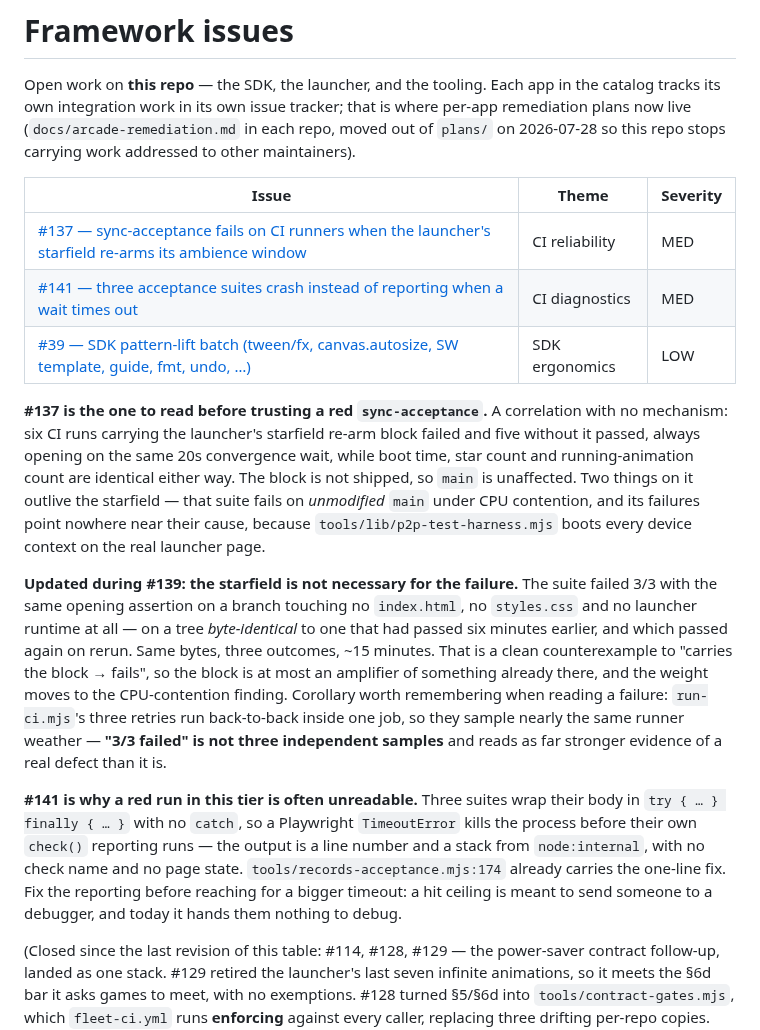
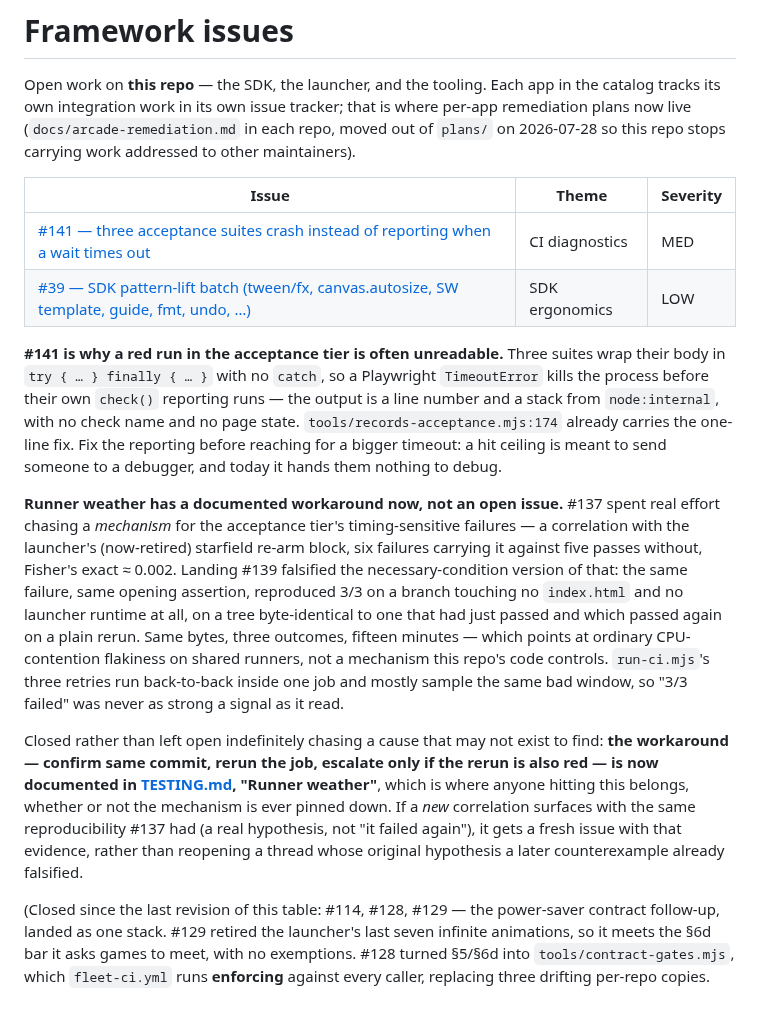
Before and after one commit to paulgibeault/paulgibeault.github.io, a Markdown page: ISSUES.md, the part around the change. Rendered like a GitHub page; blank space fills up the shorter version.

```diff
--- a/ISSUES.md
+++ b/ISSUES.md
@@ -8,39 +8,40 @@ addressed to other maintainers).
 
 | Issue | Theme | Severity |
 | ----- | ----- | -------- |
-| [#137 — sync-acceptance fails on CI runners when the launcher's starfield re-arms its ambience window](https://github.com/paulgibeault/paulgibeault.github.io/issues/137) | CI reliability | MED |
 | [#141 — three acceptance suites crash instead of reporting when a wait times out](https://github.com/paulgibeault/paulgibeault.github.io/issues/141) | CI diagnostics | MED |
 | [#39 — SDK pattern-lift batch (tween/fx, canvas.autosize, SW template, guide, fmt, undo, …)](https://github.com/paulgibeault/paulgibeault.github.io/issues/39) | SDK ergonomics | LOW |
 
-**#137 is the one to read before trusting a red `sync-acceptance`.** A
-correlation with no mechanism: six CI runs carrying the launcher's starfield
-re-arm block failed and five without it passed, always opening on the same 20s
-convergence wait, while boot time, star count and running-animation count are
-identical either way. The block is not shipped, so `main` is unaffected. Two
-things on it outlive the starfield — that suite fails on *unmodified* `main`
-under CPU contention, and its failures point nowhere near their cause, because
-`tools/lib/p2p-test-harness.mjs` boots every device context on the real
-launcher page.
+**#141 is why a red run in the acceptance tier is often unreadable.** Three
+suites wrap their body in `try { … } finally { … }` with no `catch`, so a
+Playwright `TimeoutError` kills the process before their own `check()`
+reporting runs — the output is a line number and a stack from `node:internal`,
+with no check name and no page state. `tools/records-acceptance.mjs:174`
+already carries the one-line fix. Fix the reporting before reaching for a
+bigger timeout: a hit ceiling is meant to send someone to a debugger, and
+today it hands them nothing to debug.
 
-**Updated during #139: the starfield is not necessary for the failure.** The
-suite failed 3/3 with the same opening assertion on a branch touching no
-`index.html`, no `styles.css` and no launcher runtime at all — on a tree
-*byte-identical* to one that had passed six minutes earlier, and which passed
-again on rerun. Same bytes, three outcomes, ~15 minutes. That is a clean
-counterexample to "carries the block → fails", so the block is at most an
-amplifier of something already there, and the weight moves to the
-CPU-contention finding. Corollary worth remembering when reading a failure:
-`run-ci.mjs`'s three retries run back-to-back inside one job, so they sample
-nearly the same runner weather — **"3/3 failed" is not three independent
-samples** and reads as far stronger evidence of a real defect than it is.
+**Runner weather has a documented workaround now, not an open issue.**
+#137 spent real effort chasing a *mechanism* for the acceptance tier's
+timing-sensitive failures — a correlation with the launcher's (now-retired)
+starfield re-arm block, six failures carrying it against five passes without,
+Fisher's exact ≈ 0.002. Landing #139 falsified the necessary-condition version
+of that: the same failure, same opening assertion, reproduced 3/3 on a branch
+touching no `index.html` and no launcher runtime at all, on a tree
+byte-identical to one that had just passed and which passed again on a plain
+rerun. Same bytes, three outcomes, fifteen minutes — which points at ordinary
+CPU-contention flakiness on shared runners, not a mechanism this repo's code
+controls. `run-ci.mjs`'s three retries run back-to-back inside one job and
+mostly sample the same bad window, so "3/3 failed" was never as strong a
+signal as it read.
 
-**#141 is why a red run in this tier is often unreadable.** Three suites wrap
-their body in `try { … } finally { … }` with no `catch`, so a Playwright
-`TimeoutError` kills the process before their own `check()` reporting runs — the
-output is a line number and a stack from `node:internal`, with no check name and
-no page state. `tools/records-acceptance.mjs:174` already carries the one-line
-fix. Fix the reporting before reaching for a bigger timeout: a hit ceiling is
-meant to send someone to a debugger, and today it hands them nothing to debug.
+Closed rather than left open indefinitely chasing a cause that may not exist to
+find: **the workaround — confirm same commit, rerun the job, escalate only if
+the rerun is also red — is now documented in [TESTING.md](TESTING.md), "Runner
+weather"**, which is where anyone hitting this belongs, whether or not the
+mechanism is ever pinned down. If a *new* correlation surfaces with the same
+reproducibility #137 had (a real hypothesis, not "it failed again"), it gets a
+fresh issue with that evidence, rather than reopening a thread whose original
+hypothesis a later counterexample already falsified.
 
 (Closed since the last revision of this table: #114, #128, #129 — the
 power-saver contract follow-up, landed as one stack. #129 retired the
```
Also changed, not shown: TESTING.md (+47 -0 lines).
